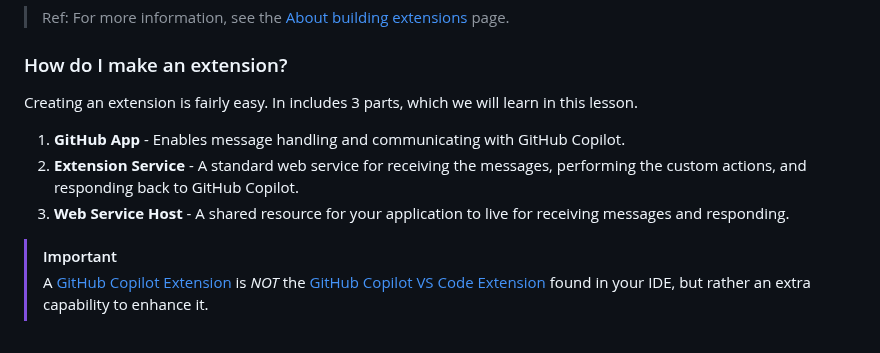
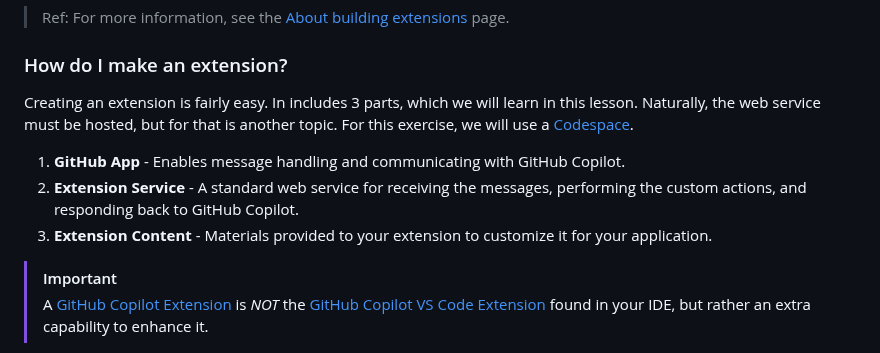
Before and after one commit to skills/your-first-extension-for-github-copilot, a Markdown page: .github/steps/1-preparing.md, the part around one of its changes. Rendered like a GitHub page.

```diff
--- a/.github/steps/1-preparing.md
+++ b/.github/steps/1-preparing.md
@@ -22,10 +22,11 @@ In fact, you can even publish your extension on the [GitHub Marketplace](https:/
 ### How do I make an extension?
 
 Creating an extension is fairly easy. In includes 3 parts, which we will learn in this lesson.
+Naturally, the web service must be hosted, but for that is another topic. For this exercise, we will use a [Codespace](https://github.com/features/codespaces).
 
 1. **GitHub App** - Enables message handling and communicating with GitHub Copilot.
 1. **Extension Service** - A standard web service for receiving the messages, performing the custom actions, and responding back to GitHub Copilot.
-1. **Web Service Host** - A shared resource for your application to live for receiving messages and responding.
+1. **Extension Content** - Materials provided to your extension to customize it for your application.
 
 > [!IMPORTANT]
 > A [GitHub Copilot Extension](https://github.com/features/copilot/extensions) is _NOT_ the [GitHub Copilot VS Code Extension](https://marketplace.visualstudio.com/items?itemName=GitHub.copilot) found in your IDE, but rather an extra capability to enhance it.
```
Also changed, not shown: other parts of .github/steps/1-preparing.md (+31 -0 lines).
